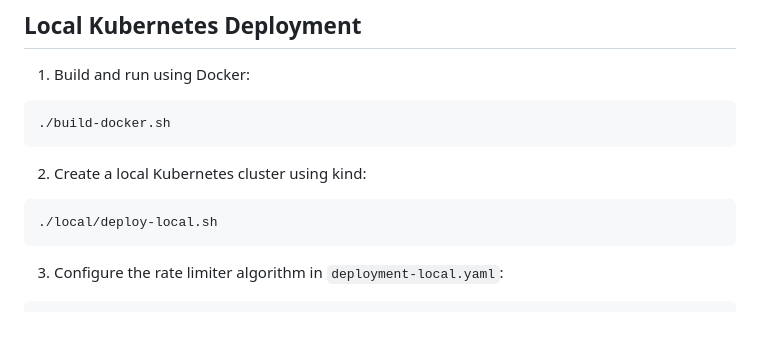
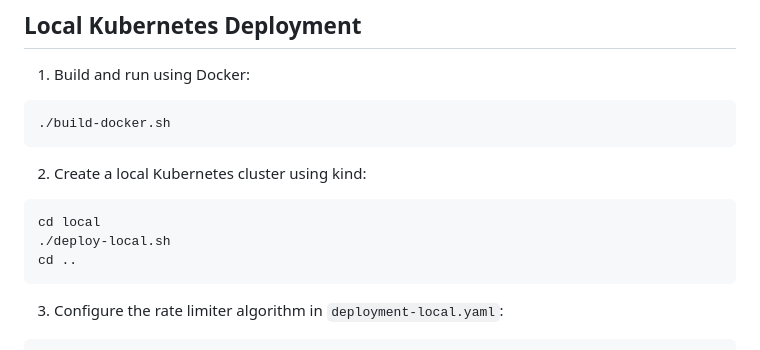
Before and after one commit to hyperscaledesignhub/DesignSystems, a Markdown page: RateLimiter/README.md, the part around the change. Rendered like a GitHub page; blank space fills up the shorter version.

Commit message:
Making correction to deployment instruction in  Readme

````diff
--- a/RateLimiter/README.md
+++ b/RateLimiter/README.md
@@ -148,7 +148,9 @@ python -m unittest discover -s distributed_ratelimit/tests
 
 2. Create a local Kubernetes cluster using kind:
 ```bash
-./local/deploy-local.sh
+cd local
+./deploy-local.sh
+cd ..
 ```
 
 3. Configure the rate limiter algorithm in `deployment-local.yaml`:
````
